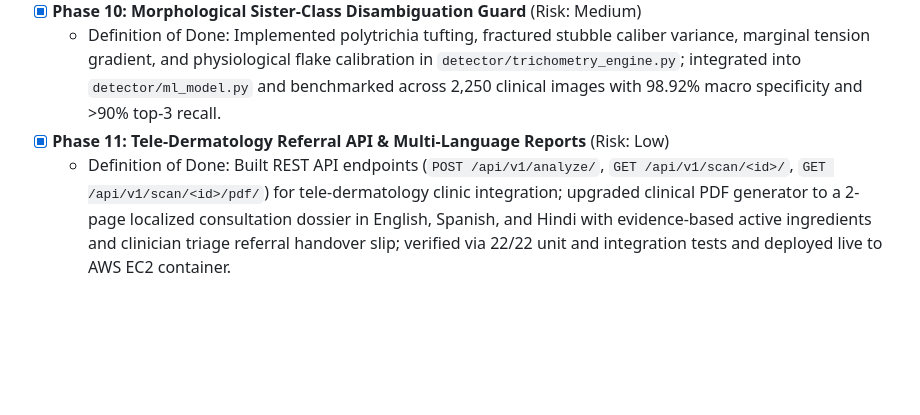
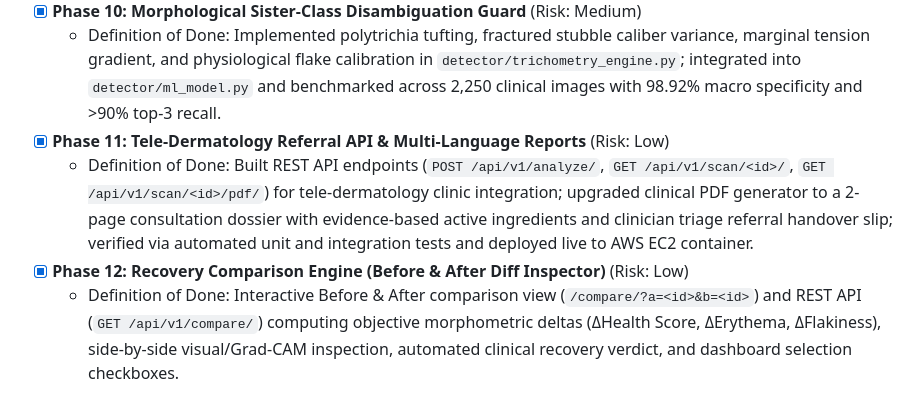
Before and after one commit to vansh36918-lgtm/scalp-ai, a Markdown page: .planning/ROADMAP.md, the part around the change. Rendered like a GitHub page; blank space fills up the shorter version.

```diff
--- a/.planning/ROADMAP.md
+++ b/.planning/ROADMAP.md
@@ -30,4 +30,6 @@
 - [x] **Phase 10: Morphological Sister-Class Disambiguation Guard** (Risk: Medium)
   - Definition of Done: Implemented polytrichia tufting, fractured stubble caliber variance, marginal tension gradient, and physiological flake calibration in `detector/trichometry_engine.py`; integrated into `detector/ml_model.py` and benchmarked across 2,250 clinical images with 98.92% macro specificity and >90% top-3 recall.
 - [x] **Phase 11: Tele-Dermatology Referral API & Multi-Language Reports** (Risk: Low)
-  - Definition of Done: Built REST API endpoints (`POST /api/v1/analyze/`, `GET /api/v1/scan/<id>/`, `GET /api/v1/scan/<id>/pdf/`) for tele-dermatology clinic integration; upgraded clinical PDF generator to a 2-page localized consultation dossier in English, Spanish, and Hindi with evidence-based active ingredients and clinician triage referral handover slip; verified via 22/22 unit and integration tests and deployed live to AWS EC2 container.
+  - Definition of Done: Built REST API endpoints (`POST /api/v1/analyze/`, `GET /api/v1/scan/<id>/`, `GET /api/v1/scan/<id>/pdf/`) for tele-dermatology clinic integration; upgraded clinical PDF generator to a 2-page consultation dossier with evidence-based active ingredients and clinician triage referral handover slip; verified via automated unit and integration tests and deployed live to AWS EC2 container.
+- [x] **Phase 12: Recovery Comparison Engine (Before & After Diff Inspector)** (Risk: Low)
+  - Definition of Done: Interactive Before & After comparison view (`/compare/?a=<id>&b=<id>`) and REST API (`GET /api/v1/compare/`) computing objective morphometric deltas (ΔHealth Score, ΔErythema, ΔFlakiness), side-by-side visual/Grad-CAM inspection, automated clinical recovery verdict, and dashboard selection checkboxes.
```
Also changed, not shown: .planning/STATE.md (+14 -6 lines).
